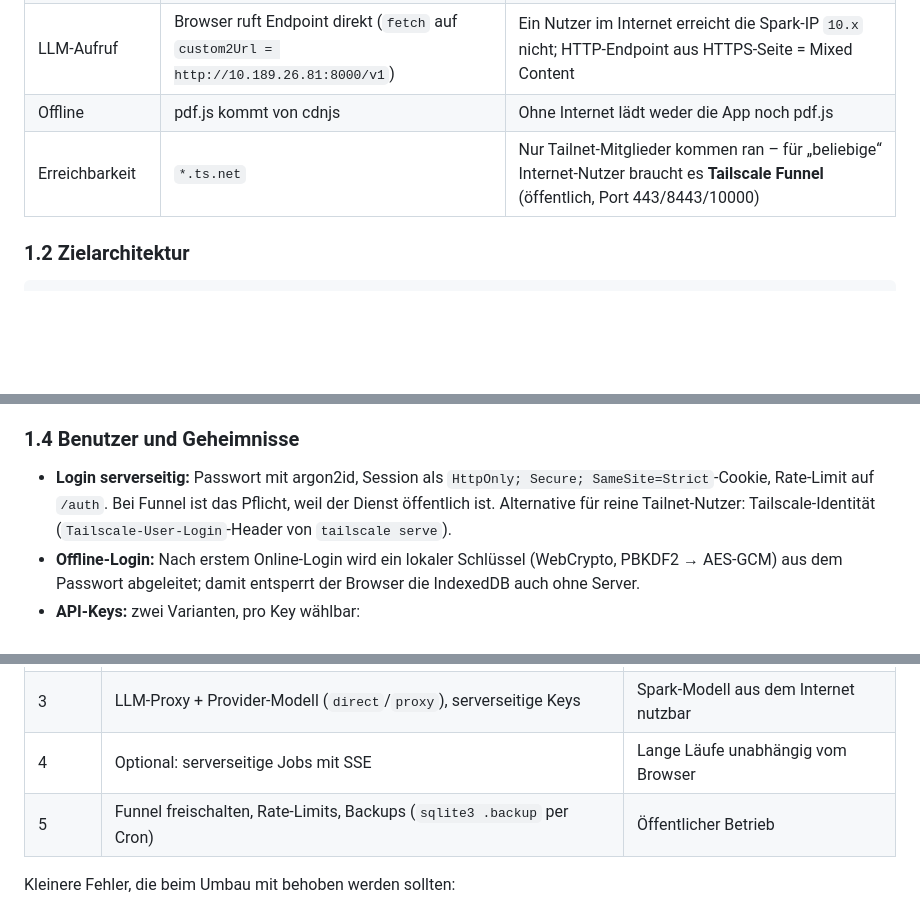
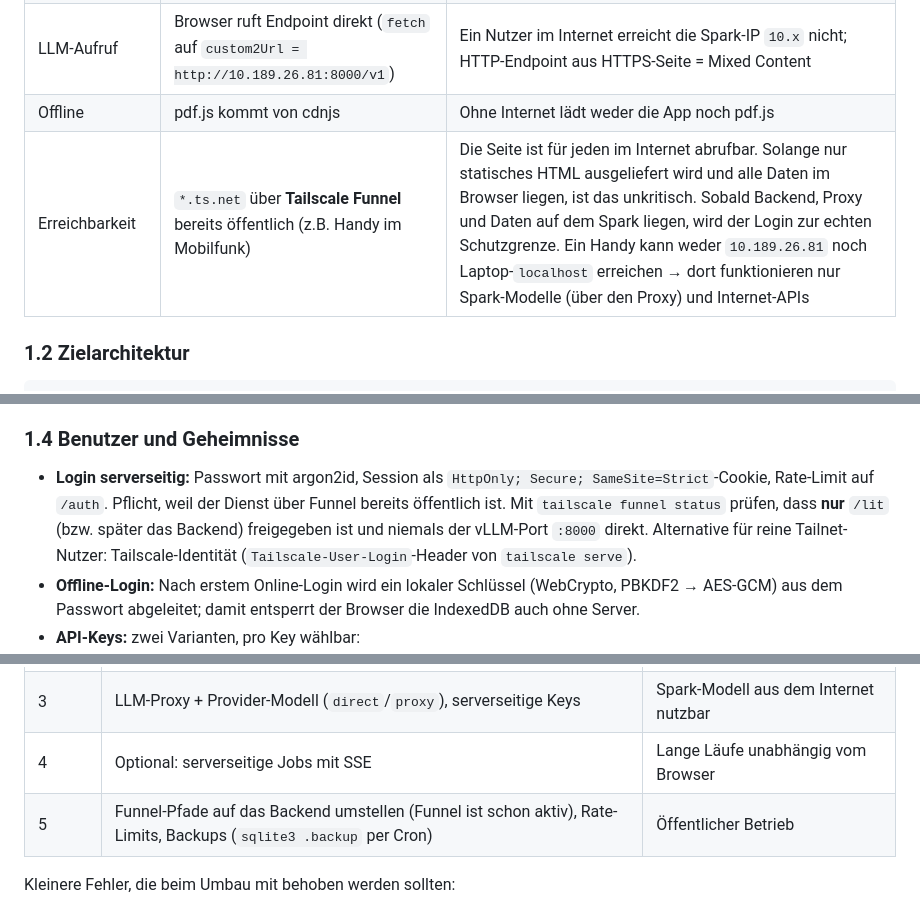
Before and after one commit to theoalm66/evaluate_literature, a Markdown page: docs/vorschlag-architektur-und-scoring.md, 3 parts joined by grey strips. Rendered like a GitHub page; blank space fills up the shorter version.

Commit message:
Proposal: reflect that Funnel is already active
Co-Authored-By: Claude Opus 5.5 <noreply@anthropic.com>
Claude-Session: https://claude.ai/code/session_01CU2VqSVM11zAV38W2XZZcE

```diff
--- a/docs/vorschlag-architektur-und-scoring.md
+++ b/docs/vorschlag-architektur-und-scoring.md
@@ -17,7 +17,7 @@ aktuell erreichbar unter `https://thinkstationpgx-afbe.taildf3925.ts.net/lit` au
 | Prompts | max. 5 Versionen je Agent, Datum als `toLocaleString()` | Nicht sortier-/synchronisierbar, keine eindeutige Version-ID |
 | LLM-Aufruf | Browser ruft Endpoint direkt (`fetch` auf `custom2Url = http://10.189.26.81:8000/v1`) | Ein Nutzer im Internet erreicht die Spark-IP `10.x` nicht; HTTP-Endpoint aus HTTPS-Seite = Mixed Content |
 | Offline | pdf.js kommt von cdnjs | Ohne Internet lädt weder die App noch pdf.js |
-| Erreichbarkeit | `*.ts.net` | Nur Tailnet-Mitglieder kommen ran – für „beliebige“ Internet-Nutzer braucht es **Tailscale Funnel** (öffentlich, Port 443/8443/10000) |
+| Erreichbarkeit | `*.ts.net` über **Tailscale Funnel** bereits öffentlich (z.B. Handy im Mobilfunk) | Die Seite ist für jeden im Internet abrufbar. Solange nur statisches HTML ausgeliefert wird und alle Daten im Browser liegen, ist das unkritisch. Sobald Backend, Proxy und Daten auf dem Spark liegen, wird der Login zur echten Schutzgrenze. Ein Handy kann weder `10.189.26.81` noch Laptop-`localhost` erreichen → dort funktionieren nur Spark-Modelle (über den Proxy) und Internet-APIs |
 
 ### 1.2 Zielarchitektur
 
@@ -82,7 +82,7 @@ Laptop. Bei `direct`-Providern (Laptop-LM-Studio) läuft sie zwangsläufig im Br
 ### 1.4 Benutzer und Geheimnisse
 
 - **Login serverseitig:** Passwort mit argon2id, Session als `HttpOnly; Secure; SameSite=Strict`-Cookie,
-  Rate-Limit auf `/auth`. Bei Funnel ist das Pflicht, weil der Dienst öffentlich ist.
+  Rate-Limit auf `/auth`. Pflicht, weil der Dienst über Funnel bereits öffentlich ist. Mit `tailscale funnel status` prüfen, dass **nur** `/lit` (bzw. später das Backend) freigegeben ist und niemals der vLLM-Port `:8000` direkt.
   Alternative für reine Tailnet-Nutzer: Tailscale-Identität (`Tailscale-User-Login`-Header von `tailscale serve`).
 - **Offline-Login:** Nach erstem Online-Login wird ein lokaler Schlüssel (WebCrypto, PBKDF2 → AES-GCM)
   aus dem Passwort abgeleitet; damit entsperrt der Browser die IndexedDB auch ohne Server.
@@ -143,7 +144,7 @@ sync_log         (seq INTEGER PK, user_id, table, row_id, op, at)     -- Server-
 | 2 | Backend auf Spark: Auth, SQLite, Sync-Endpoints, Migration alter `agentUsers`-Daten (Import-Button) | Daten auf Spark **und** lokal |
 | 3 | LLM-Proxy + Provider-Modell (`direct`/`proxy`), serverseitige Keys | Spark-Modell aus dem Internet nutzbar |
 | 4 | Optional: serverseitige Jobs mit SSE | Lange Läufe unabhängig vom Browser |
-| 5 | Funnel freischalten, Rate-Limits, Backups (`sqlite3 .backup` per Cron) | Öffentlicher Betrieb |
+| 5 | Funnel-Pfade auf das Backend umstellen (Funnel ist schon aktiv), Rate-Limits, Backups (`sqlite3 .backup` per Cron) | Öffentlicher Betrieb |
 
 Kleinere Fehler, die beim Umbau mit behoben werden sollten:
 - `prompt.replace('{{SOURCE_TEXT}}', doc.evidence_text)`: Bei String-Ersetzung interpretiert JS `$&`, `$'`, `` $` `` im
```
Also changed, not shown: other parts of docs/vorschlag-architektur-und-scoring.md (+1 -0 lines).
